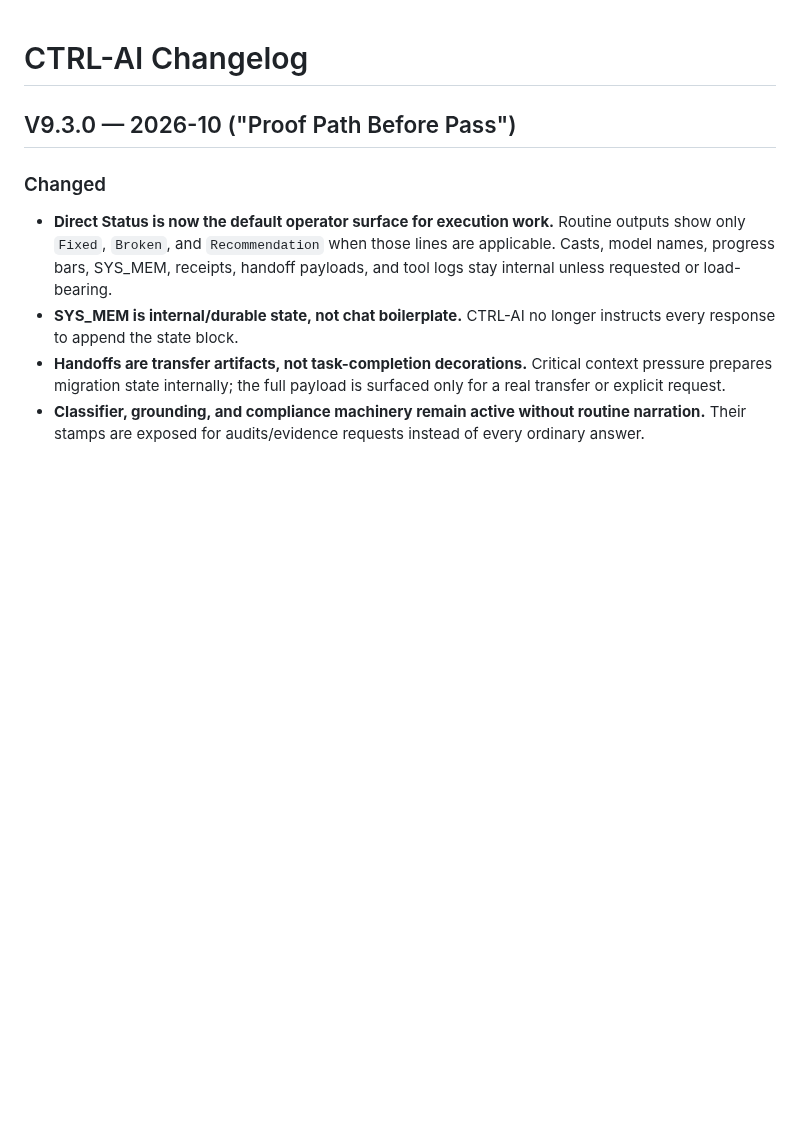
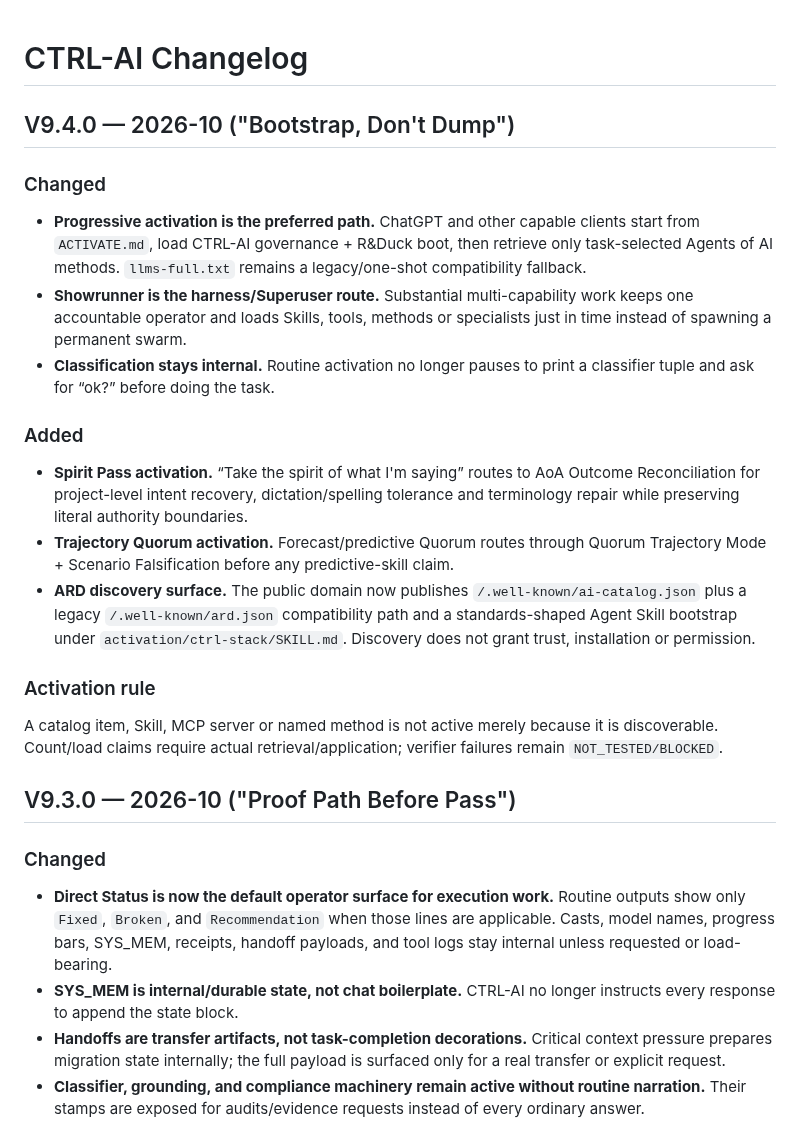
Before and after one commit to MShneur/CTRL-AI, a Markdown page: CHANGELOG.md, the part around the change. Rendered like a GitHub page; blank space fills up the shorter version.

Commit message:
Document CTRL-AI 9.4 activation release [skip ci]

```diff
--- a/CHANGELOG.md
+++ b/CHANGELOG.md
@@ -1,4 +1,19 @@
 # CTRL-AI Changelog
+
+## V9.4.0 — 2026-10 ("Bootstrap, Don't Dump")
+
+### Changed
+- **Progressive activation is the preferred path.** ChatGPT and other capable clients start from `ACTIVATE.md`, load CTRL-AI governance + R&Duck boot, then retrieve only task-selected Agents of AI methods. `llms-full.txt` remains a legacy/one-shot compatibility fallback.
+- **Showrunner is the harness/Superuser route.** Substantial multi-capability work keeps one accountable operator and loads Skills, tools, methods or specialists just in time instead of spawning a permanent swarm.
+- **Classification stays internal.** Routine activation no longer pauses to print a classifier tuple and ask for “ok?” before doing the task.
+
+### Added
+- **Spirit Pass activation.** “Take the spirit of what I'm saying” routes to AoA Outcome Reconciliation for project-level intent recovery, dictation/spelling tolerance and terminology repair while preserving literal authority boundaries.
+- **Trajectory Quorum activation.** Forecast/predictive Quorum routes through Quorum Trajectory Mode + Scenario Falsification before any predictive-skill claim.
+- **ARD discovery surface.** The public domain now publishes `/.well-known/ai-catalog.json` plus a legacy `/.well-known/ard.json` compatibility path and a standards-shaped Agent Skill bootstrap under `activation/ctrl-stack/SKILL.md`. Discovery does not grant trust, installation or permission.
+
+### Activation rule
+A catalog item, Skill, MCP server or named method is not active merely because it is discoverable. Count/load claims require actual retrieval/application; verifier failures remain `NOT_TESTED/BLOCKED`.
 
 ## V9.3.0 — 2026-10 ("Proof Path Before Pass")
 
```
